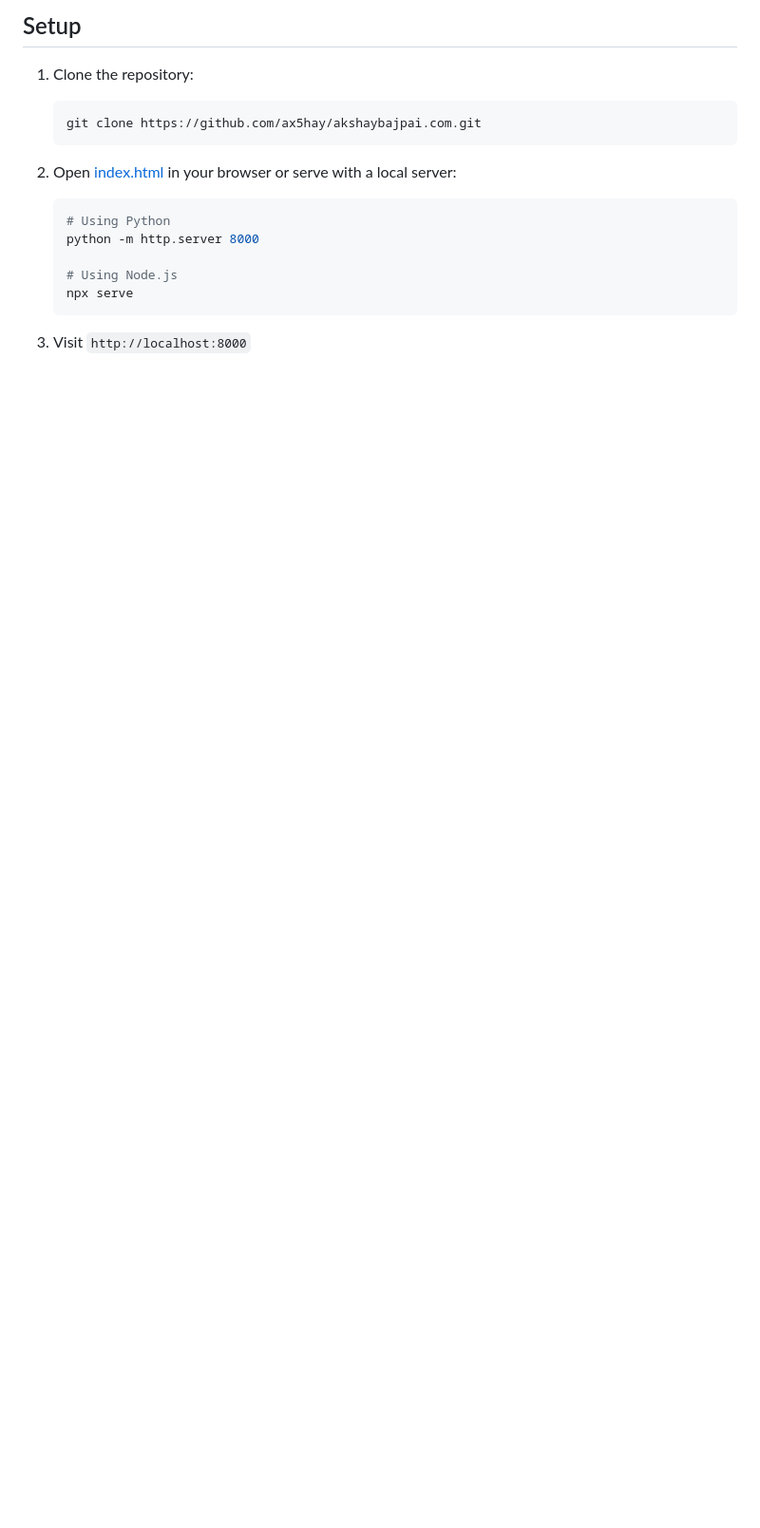
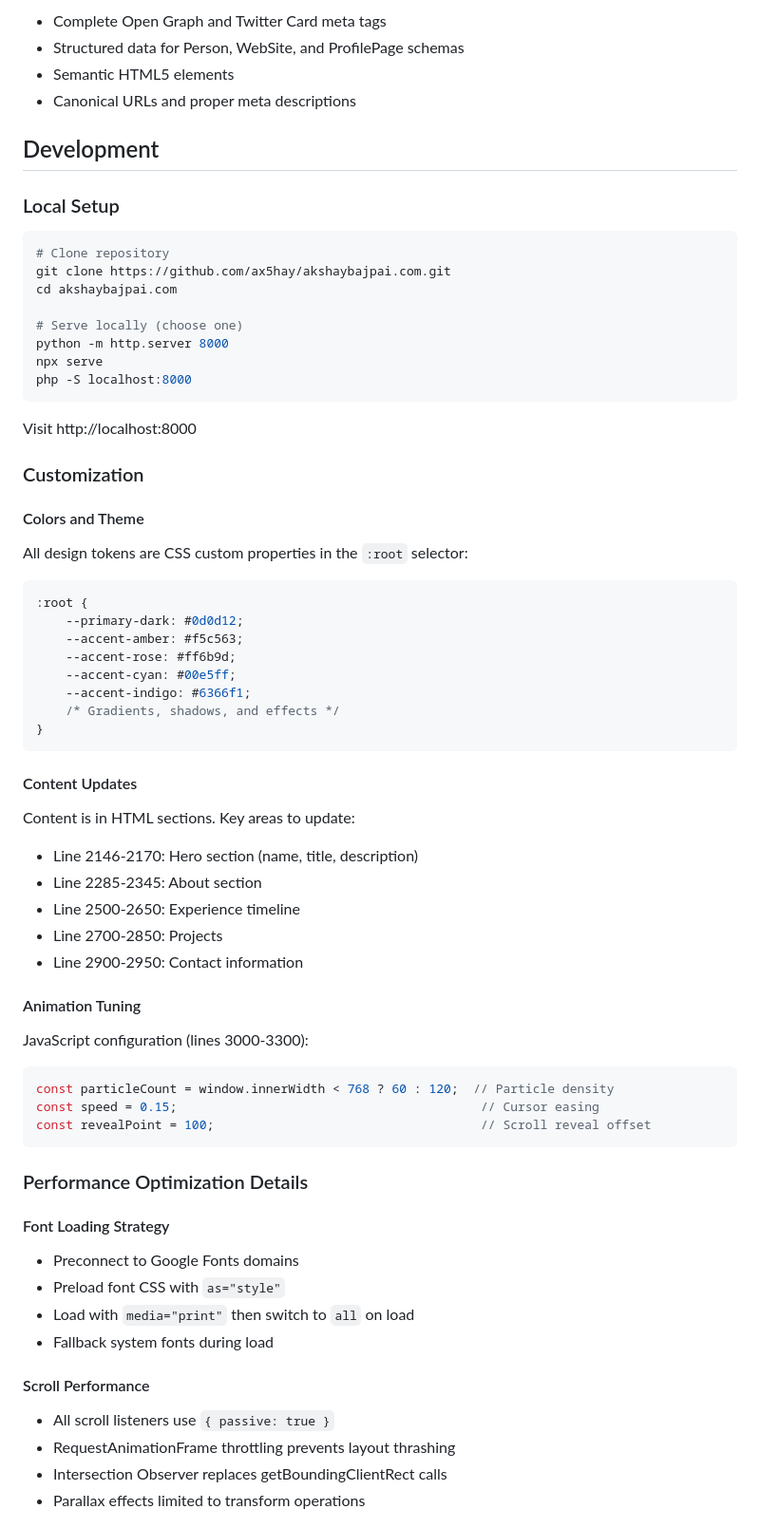
Before and after one commit to ax5hay/akshaybajpai.com, a Markdown page: README.md, the part around one of its changes. Shown at 95% size. Drawn GitHub-style; blank space fills up the shorter version.

````diff
--- a/README.md
+++ b/README.md
@@ -37,18 +70,74 @@ This is a single-page portfolio website featuring a sophisticated dark theme wit
 
-## Setup
+- Complete Open Graph and Twitter Card meta tags
+- Structured data for Person, WebSite, and ProfilePage schemas
+- Semantic HTML5 elements
+- Canonical URLs and proper meta descriptions
 
-1. Clone the repository:
-   ```bash
-   git clone https://github.com/ax5hay/akshaybajpai.com.git
-   ```
+## Development
 
-2. Open [index.html](index.html) in your browser or serve with a local server:
-   ```bash
-   # Using Python
-   python -m http.server 8000
+### Local Setup
 
-   # Using Node.js
-   npx serve
-   ```
+```bash
+# Clone repository
+git clone https://github.com/ax5hay/akshaybajpai.com.git
+cd akshaybajpai.com
 
-3. Visit `http://localhost:8000`
+# Serve locally (choose one)
+python -m http.server 8000
+npx serve
+php -S localhost:8000
+```
+
+Visit http://localhost:8000
+
+### Customization
+
+#### Colors and Theme
+
+All design tokens are CSS custom properties in the `:root` selector:
+
+```css
+:root {
+    --primary-dark: #0d0d12;
+    --accent-amber: #f5c563;
+    --accent-rose: #ff6b9d;
+    --accent-cyan: #00e5ff;
+    --accent-indigo: #6366f1;
+    /* Gradients, shadows, and effects */
+}
+```
+
+#### Content Updates
+
+Content is in HTML sections. Key areas to update:
+
+- Line 2146-2170: Hero section (name, title, description)
+- Line 2285-2345: About section
+- Line 2500-2650: Experience timeline
+- Line 2700-2850: Projects
+- Line 2900-2950: Contact information
+
+#### Animation Tuning
+
+JavaScript configuration (lines 3000-3300):
+
+```javascript
+const particleCount = window.innerWidth < 768 ? 60 : 120;  // Particle density
+const speed = 0.15;                                         // Cursor easing
+const revealPoint = 100;                                    // Scroll reveal offset
+```
+
+### Performance Optimization Details
+
+#### Font Loading Strategy
+- Preconnect to Google Fonts domains
+- Preload font CSS with `as="style"`
+- Load with `media="print"` then switch to `all` on load
+- Fallback system fonts during load
+
+#### Scroll Performance
+- All scroll listeners use `{ passive: true }`
+- RequestAnimationFrame throttling prevents layout thrashing
+- Intersection Observer replaces getBoundingClientRect calls
+- Parallax effects limited to transform operations
+
````
Also changed, not shown: other parts of README.md (+132 -67 lines).
